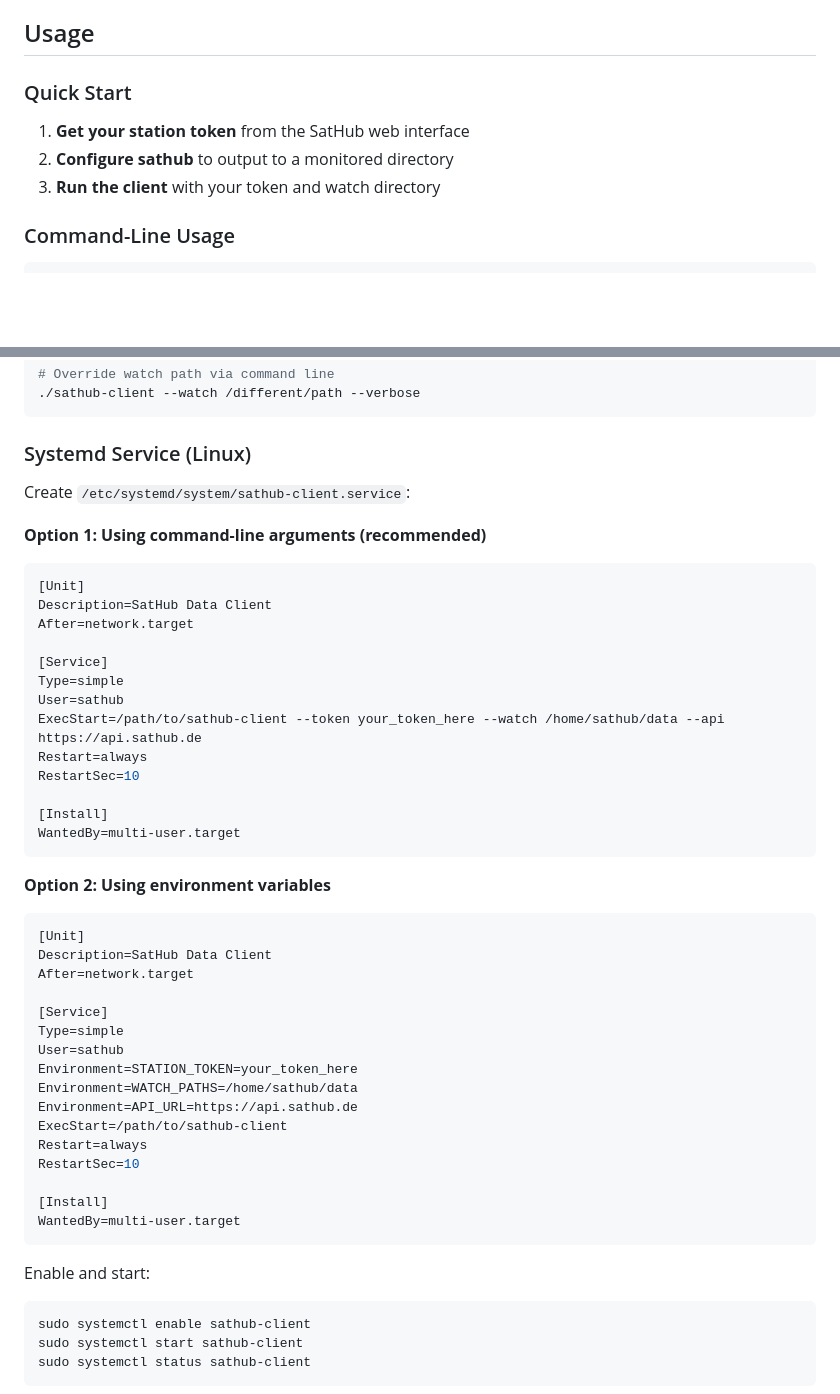
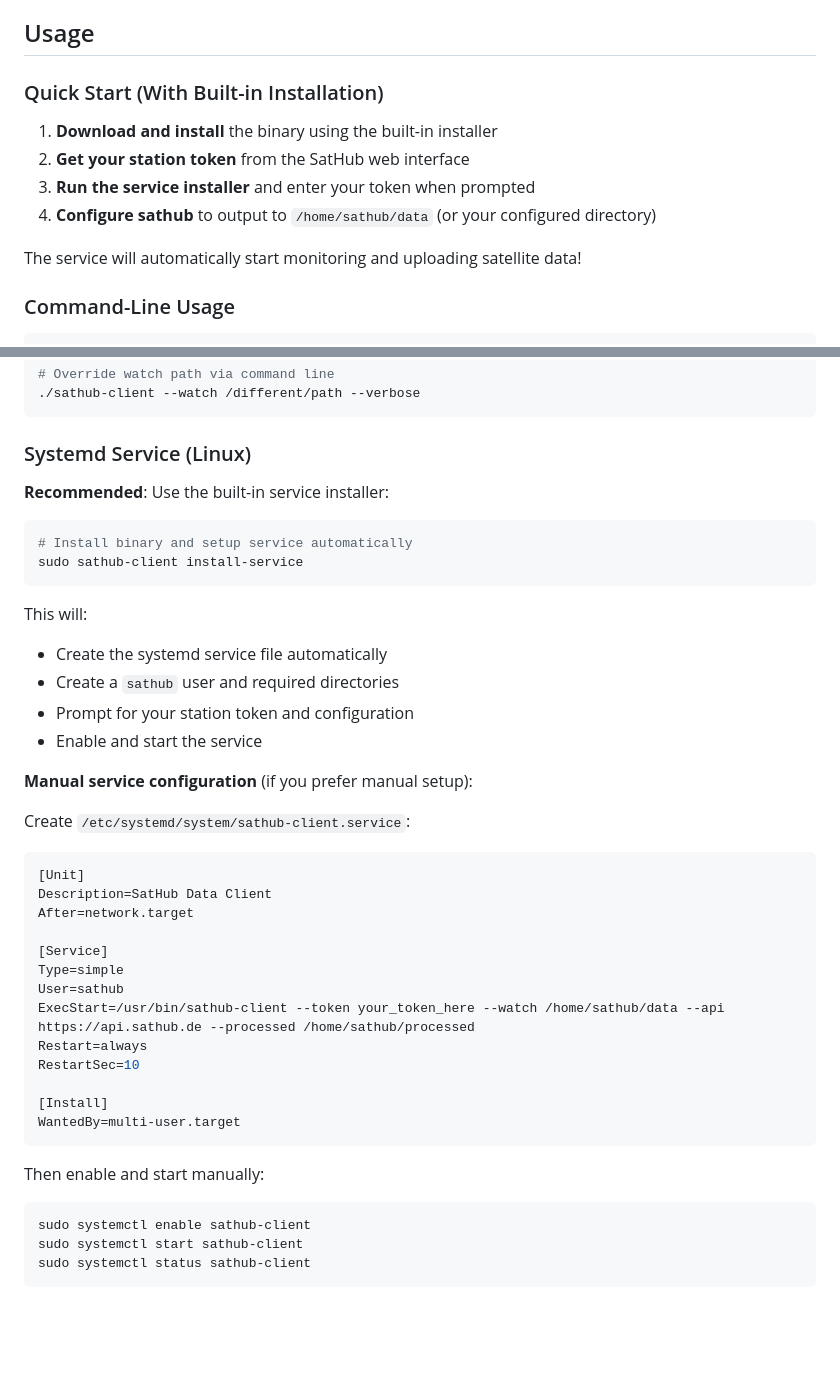
Before and after one commit to vleeuwenmenno/sathub, a Markdown page: client/README.md, 2 parts joined by grey strips. GitHub-like rendering; blank space fills up the shorter version.

````diff
--- a/client/README.md
+++ b/client/README.md
@@ -122,11 +185,14 @@ All PNG images from product directories are automatically uploaded as post image
 
 ## Usage
 
-### Quick Start
+### Quick Start (With Built-in Installation)
 
-1. **Get your station token** from the SatHub web interface
-2. **Configure sathub** to output to a monitored directory
-3. **Run the client** with your token and watch directory
+1. **Download and install** the binary using the built-in installer
+2. **Get your station token** from the SatHub web interface
+3. **Run the service installer** and enter your token when prompted
+4. **Configure sathub** to output to `/home/sathub/data` (or your configured directory)
+
+The service will automatically start monitoring and uploading satellite data!
 
 ### Command-Line Usage
 
@@ -176,9 +242,23 @@ export API_URL=https://api.sathub.de
 
 ### Systemd Service (Linux)
 
+**Recommended**: Use the built-in service installer:
+
+```bash
+# Install binary and setup service automatically
+sudo sathub-client install-service
+```
+
+This will:
+- Create the systemd service file automatically
+- Create a `sathub` user and required directories
+- Prompt for your station token and configuration
+- Enable and start the service
+
+**Manual service configuration** (if you prefer manual setup):
+
 Create `/etc/systemd/system/sathub-client.service`:
 
-**Option 1: Using command-line arguments (recommended)**
 ```ini
 [Unit]
 Description=SatHub Data Client
@@ -187,7 +267,7 @@ After=network.target
 [Service]
 Type=simple
 User=sathub
-ExecStart=/path/to/sathub-client --token your_token_here --watch /home/sathub/data --api https://api.sathub.de
+ExecStart=/usr/bin/sathub-client --token your_token_here --watch /home/sathub/data --api https://api.sathub.de --processed /home/sathub/processed
 Restart=always
 RestartSec=10
 
@@ -195,27 +275,8 @@ RestartSec=10
 WantedBy=multi-user.target
 ```
 
-**Option 2: Using environment variables**
-```ini
-[Unit]
-Description=SatHub Data Client
-After=network.target
+Then enable and start manually:
 
-[Service]
-Type=simple
-User=sathub
-Environment=STATION_TOKEN=your_token_here
-Environment=WATCH_PATHS=/home/sathub/data
-Environment=API_URL=https://api.sathub.de
-ExecStart=/path/to/sathub-client
-Restart=always
-RestartSec=10
-
-[Install]
-WantedBy=multi-user.target
-```
-
-Enable and start:
 ```bash
 sudo systemctl enable sathub-client
 sudo systemctl start sathub-client
````
Also changed, not shown: other parts of client/README.md (+64 -1 lines).
